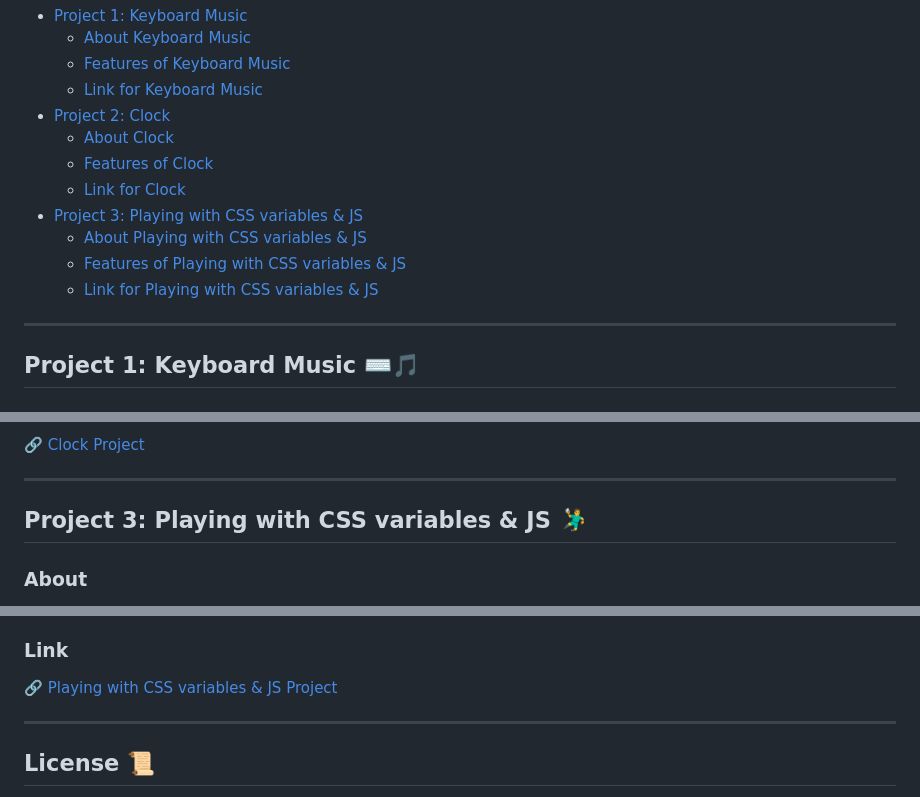
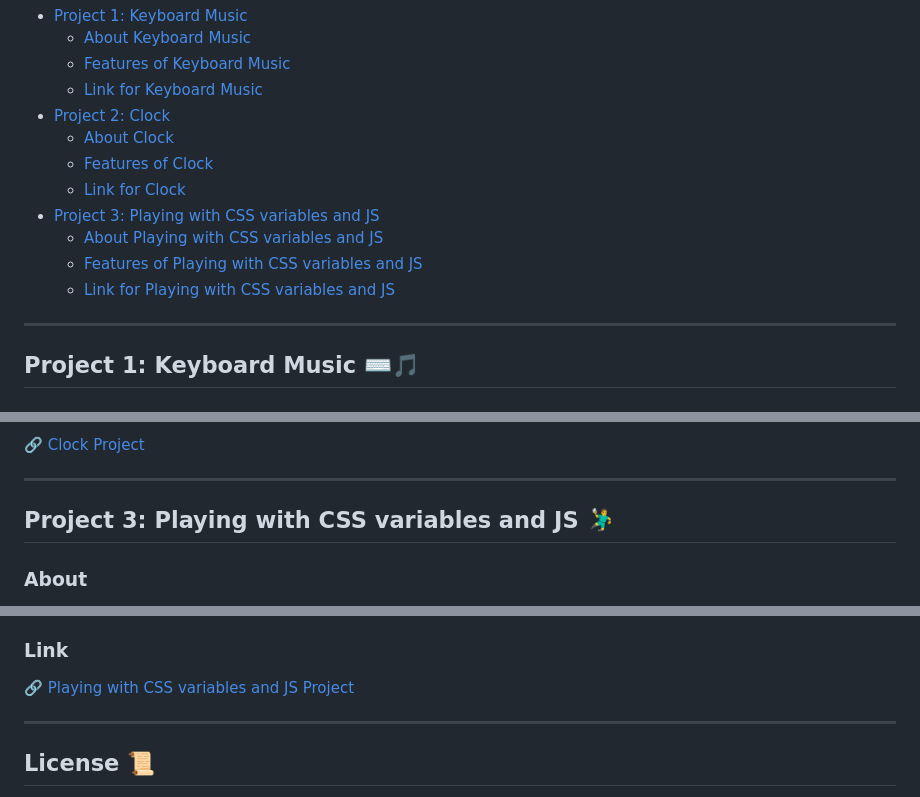
Before and after one commit to 5Rashmi/JavascriptMiniPrograms, a Markdown page: README.md, 3 parts joined by grey strips. Rendered like a GitHub page.

```diff
--- a/README.md
+++ b/README.md
@@ -23,10 +23,10 @@ This repository contains mini projects developed as part of the [JavaScript30](h
   - [About Clock](#about-1)
   - [Features of Clock](#features-1)
   - [Link for Clock](#link-1)
-- [Project 3: Playing with CSS variables & JS](#project-3-playing-with-css-variables-%26-js-)
-  - [About Playing with CSS variables & JS](#about-2)
-  - [Features of Playing with CSS variables & JS](#features-2)
-  - [Link for Playing with CSS variables & JS](#link-2)
+- [Project 3: Playing with CSS variables and JS](#project-3-playing-with-css-variables-and-js-)
+  - [About Playing with CSS variables and JS](#about-2)
+  - [Features of Playing with CSS variables and JS](#features-2)
+  - [Link for Playing with CSS variables and JS](#link-2)
 
 ---
 
@@ -62,7 +62,7 @@ This is a simple analog clock program that displays the time with a transparent
 
 ---
 
-## Project 3: Playing with CSS variables & JS 🤾‍♂️
+## Project 3: Playing with CSS variables and JS 🤾‍♂️
 
 ### About
 This program demonstrates how to create and manipulate CSS variables using JavaScript. It features interactive controls for adjusting the spacing, blur, and base color of an image, showcasing the dynamic capabilities of CSS variables.
@@ -72,7 +72,7 @@ This program demonstrates how to create and manipulate CSS variables using JavaS
 - 🎨 Base Color Control: Change the background color behind the image
 
 ### Link
-[🔗 Playing with CSS variables & JS Project](https://5rashmi.github.io/JavascriptMiniPrograms/PlayingWithCSSVariablesNJS/)
+[🔗 Playing with CSS variables and JS Project](https://5rashmi.github.io/JavascriptMiniPrograms/PlayingWithCSSVariablesNJS/)
 
 ---
 
```
